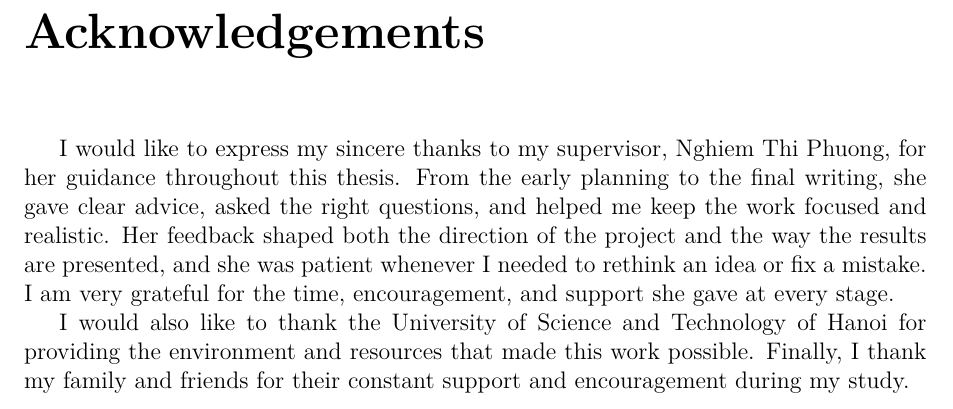
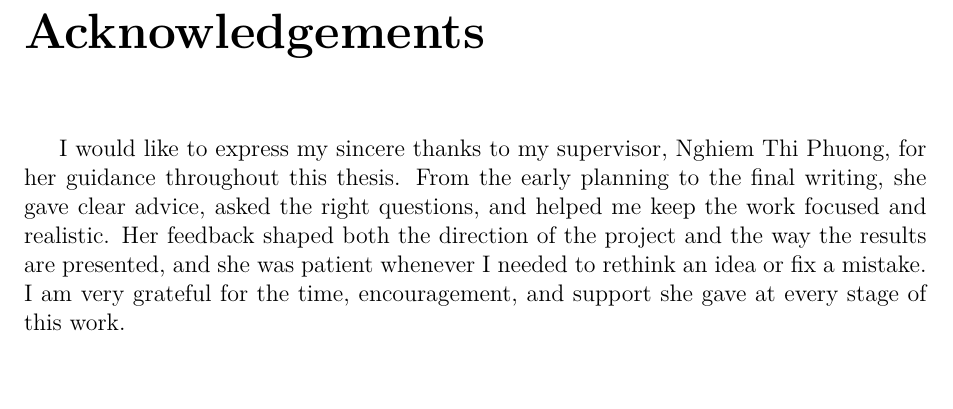
Before and after one commit to tungtimo0808/Thesis-, a LaTeX thesis (report/report.tex): part of page 7 of 45, cut so that both start at the same text. Compiled offline with pdfLaTeX.

Commit message:
Acknowledgements: thank only the supervisor

```diff
--- a/report/report.tex
+++ b/report/report.tex
@@ -191,9 +191,7 @@ The contributions of this work are therefore a reusable PAN924-based report data
 
 \chapter*{Acknowledgements}
 \addcontentsline{toc}{chapter}{Acknowledgements}
-I would like to express my sincere thanks to my supervisor, Nghiem Thi Phuong, for her guidance throughout this thesis. From the early planning to the final writing, she gave clear advice, asked the right questions, and helped me keep the work focused and realistic. Her feedback shaped both the direction of the project and the way the results are presented, and she was patient whenever I needed to rethink an idea or fix a mistake. I am very grateful for the time, encouragement, and support she gave at every stage.
-
-I would also like to thank the University of Science and Technology of Hanoi for providing the environment and resources that made this work possible. Finally, I thank my family and friends for their constant support and encouragement during my study.
+I would like to express my sincere thanks to my supervisor, Nghiem Thi Phuong, for her guidance throughout this thesis. From the early planning to the final writing, she gave clear advice, asked the right questions, and helped me keep the work focused and realistic. Her feedback shaped both the direction of the project and the way the results are presented, and she was patient whenever I needed to rethink an idea or fix a mistake. I am very grateful for the time, encouragement, and support she gave at every stage of this work.
 \newpage
 
 \pagenumbering{arabic}
```
